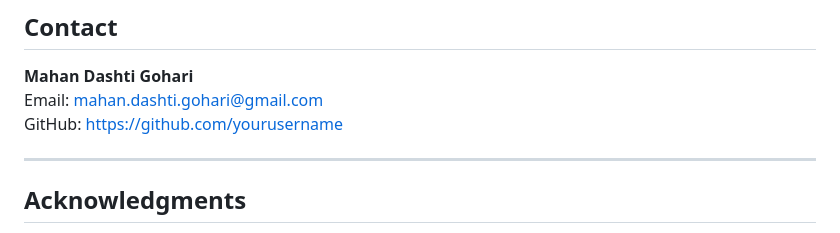
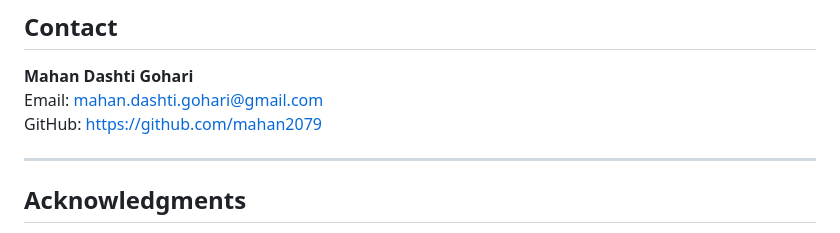
Before and after one commit to mahan2079/DeVana, a Markdown page: README.md, the part around the change. Rendered like a GitHub page.

```diff
--- a/README.md
+++ b/README.md
@@ -100,7 +100,7 @@ Contributions are welcome! Fork the repository, create a branch for your feature
 
 **Mahan Dashti Gohari**
 Email: [mahan.dashti.gohari@gmail.com](mailto:mahan.dashti.gohari@gmail.com)
-GitHub: [https://github.com/yourusername](https://github.com/mahan2079)
+GitHub: [https://github.com/mahan2079](https://github.com/mahan2079)
 
 ---
 
```
